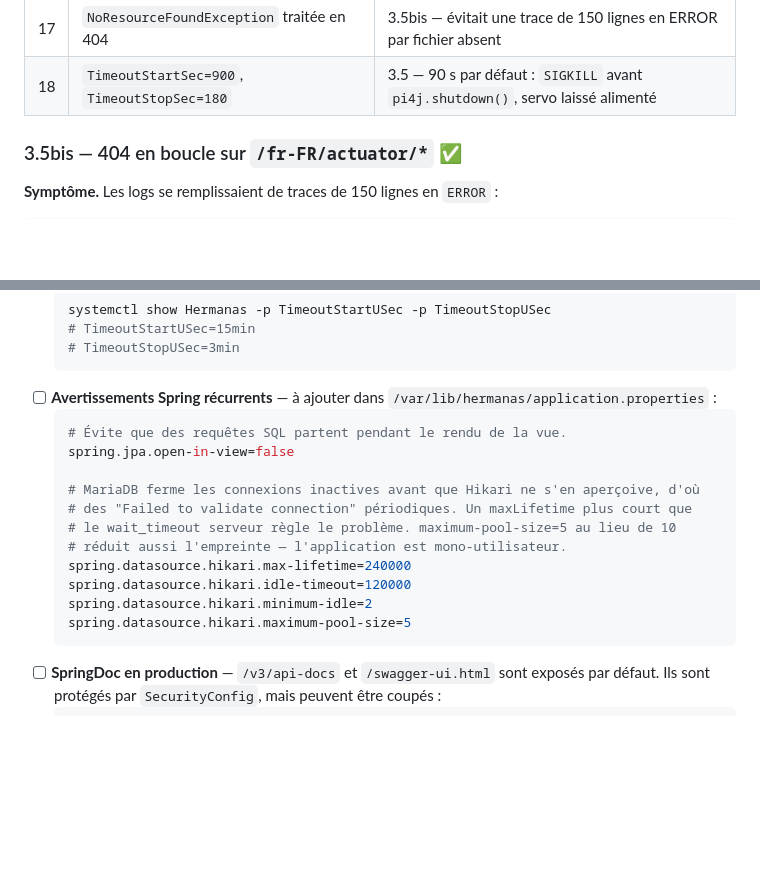
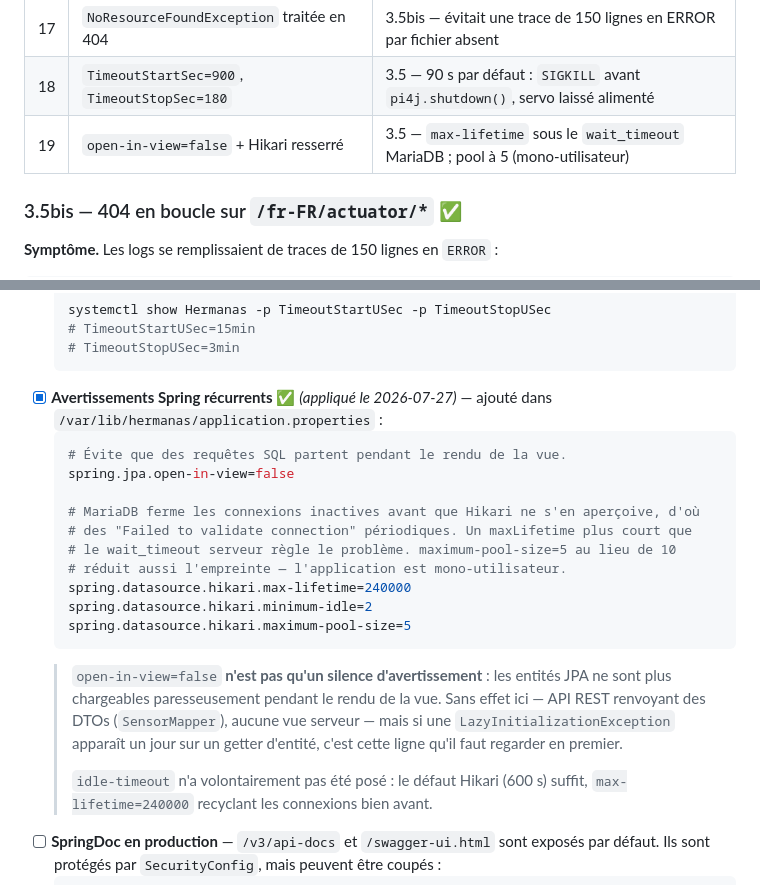
Before and after one commit to jibe77/hermanas, a Markdown page: migration.md, 2 parts joined by grey strips. Rendered like a GitHub page; blank space fills up the shorter version.

Commit message:
docs(migration): reglages JPA et Hikari appliques sur pru
Point coche. Deux precisions ajoutees :
- open-in-view=false n'est pas cosmetique, il change le comportement du
  chargement paresseux (sans effet ici, API REST + DTOs, mais a garder en
  tete si une LazyInitializationException apparait) ;
- idle-timeout volontairement omis, le defaut Hikari suffit puisque
  max-lifetime recycle avant.

Ligne 19 ajoutee au tableau recapitulatif.

Co-Authored-By: Claude Opus 5 <noreply@anthropic.com>

````diff
--- a/migration.md
+++ b/migration.md
@@ -1912,6 +1912,7 @@ Utile pour rédiger un guide d'installation ; chaque point renvoie à sa section
 | 16 | `navigationUrls` explicites dans `ngsw-config.json` | 3.5bis — le service worker détournait `/actuator/*` vers `/fr-FR/actuator/*` |
 | 17 | `NoResourceFoundException` traitée en 404 | 3.5bis — évitait une trace de 150 lignes en ERROR par fichier absent |
 | 18 | `TimeoutStartSec=900`, `TimeoutStopSec=180` | 3.5 — 90 s par défaut : `SIGKILL` avant `pi4j.shutdown()`, servo laissé alimenté |
+| 19 | `open-in-view=false` + Hikari resserré | 3.5 — `max-lifetime` sous le `wait_timeout` MariaDB ; pool à 5 (mono-utilisateur) |
 
 ### 3.5bis — 404 en boucle sur `/fr-FR/actuator/*` ✅
 
@@ -2001,7 +2002,7 @@ désormais un 404 et journalise en `DEBUG`.
   # TimeoutStartUSec=15min
   # TimeoutStopUSec=3min
   ```
-- [ ] **Avertissements Spring récurrents** — à ajouter dans
+- [x] **Avertissements Spring récurrents** ✅ *(appliqué le 2026-07-27)* — ajouté dans
   `/var/lib/hermanas/application.properties` :
   ```properties
   # Évite que des requêtes SQL partent pendant le rendu de la vue.
@@ -2012,10 +2013,17 @@ désormais un 404 et journalise en `DEBUG`.
   # le wait_timeout serveur règle le problème. maximum-pool-size=5 au lieu de 10
   # réduit aussi l'empreinte — l'application est mono-utilisateur.
   spring.datasource.hikari.max-lifetime=240000
-  spring.datasource.hikari.idle-timeout=120000
   spring.datasource.hikari.minimum-idle=2
   spring.datasource.hikari.maximum-pool-size=5
   ```
+  > `open-in-view=false` **n'est pas qu'un silence d'avertissement** : les entités
+  > JPA ne sont plus chargeables paresseusement pendant le rendu de la vue. Sans
+  > effet ici — API REST renvoyant des DTOs (`SensorMapper`), aucune vue serveur —
+  > mais si une `LazyInitializationException` apparaît un jour sur un getter
+  > d'entité, c'est cette ligne qu'il faut regarder en premier.
+  >
+  > `idle-timeout` n'a volontairement pas été posé : le défaut Hikari (600 s) suffit,
+  > `max-lifetime=240000` recyclant les connexions bien avant.
 - [ ] **SpringDoc en production** — `/v3/api-docs` et `/swagger-ui.html` sont exposés
   par défaut. Ils sont protégés par `SecurityConfig`, mais peuvent être coupés :
   ```properties
````
